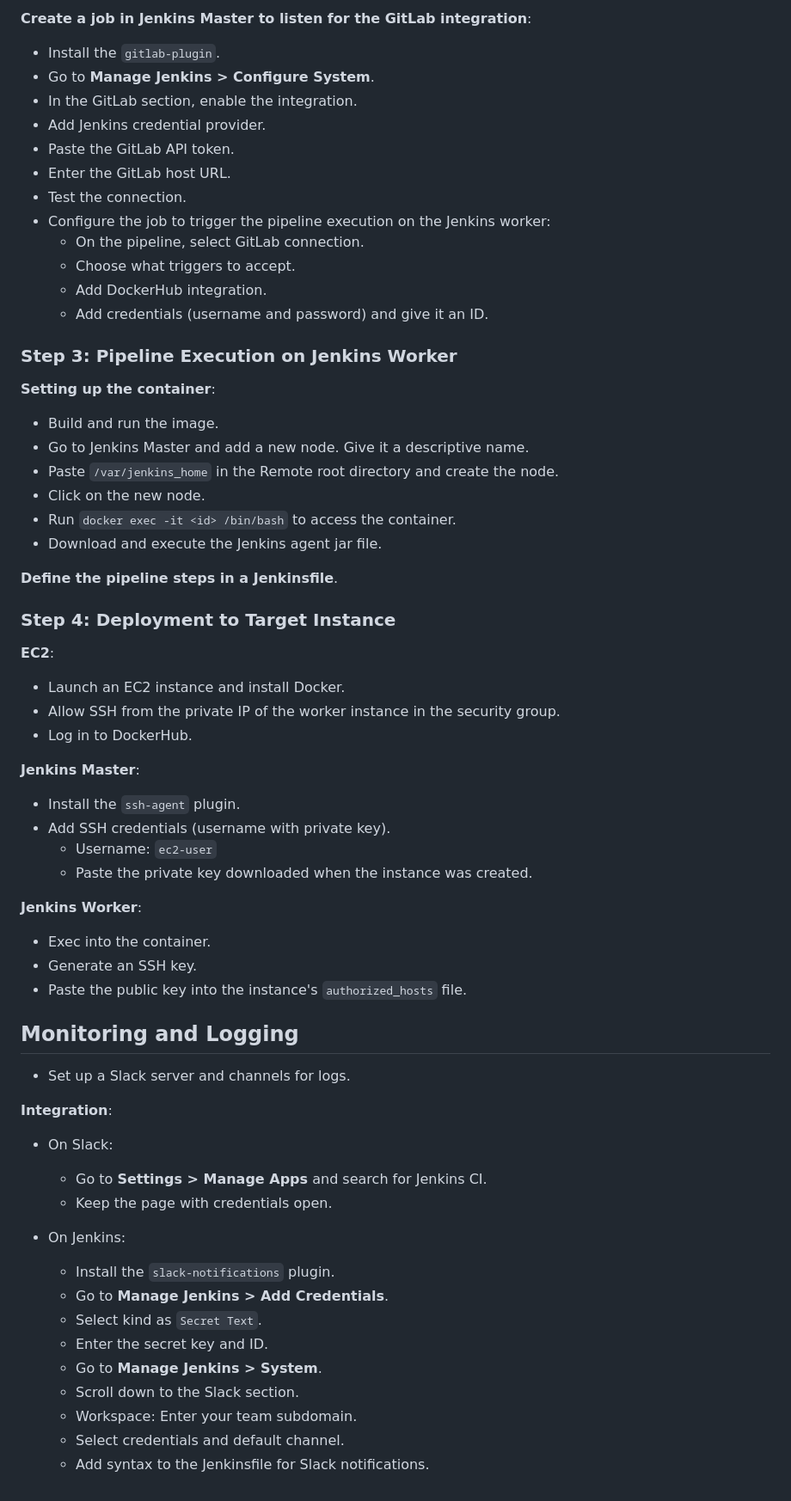
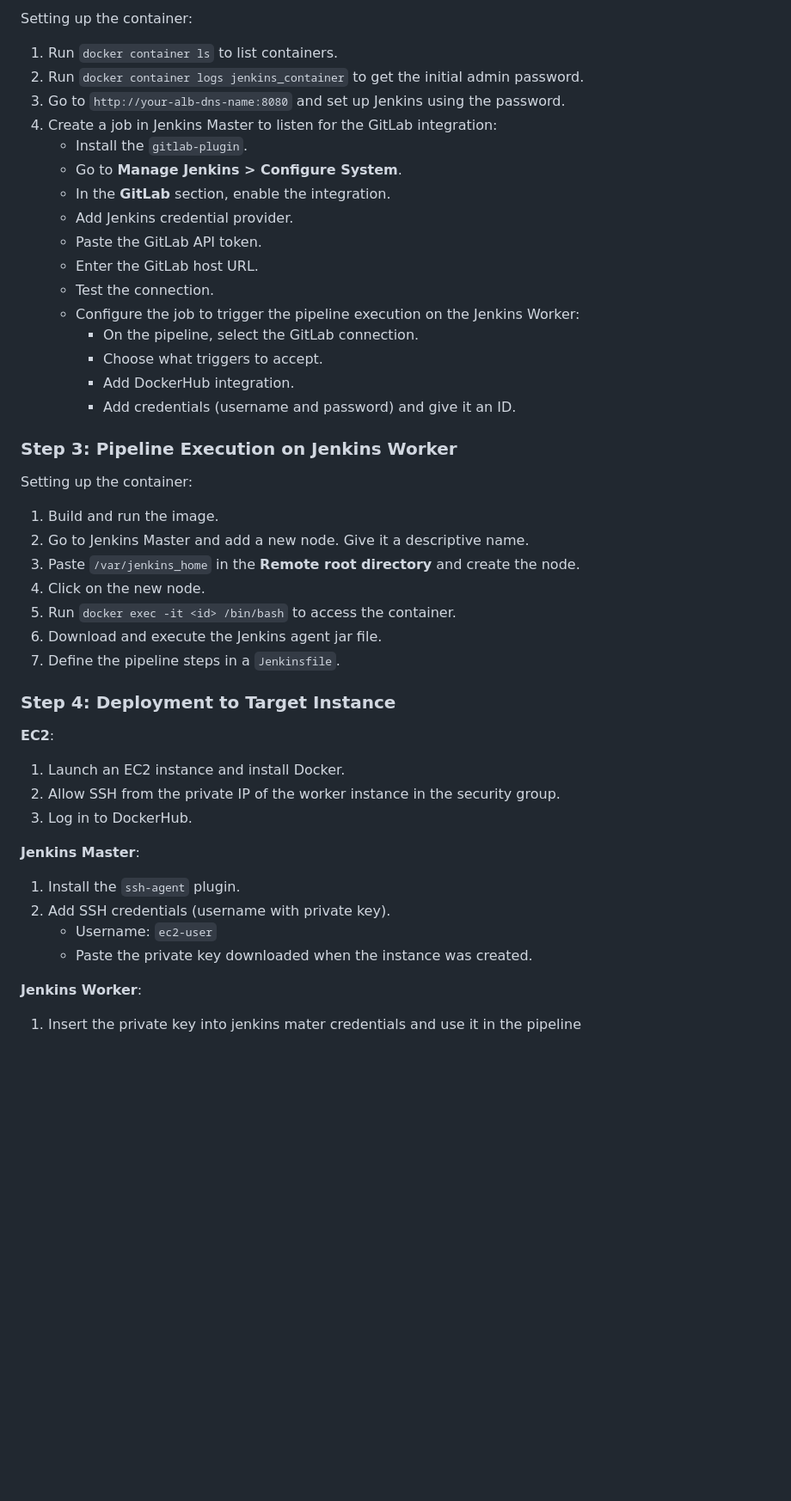
Before and after one commit to urkorenu/Jenkins-pipeline-for-weather-app, a Markdown page: README.md, the part around one of its changes. Shown at 86% size. Drawn GitHub-style; blank space fills up the shorter version.

```diff
--- a/README.md
+++ b/README.md
@@ -61,61 +66,50 @@ The pipeline consists of the following nodes:
 
-**Create a job in Jenkins Master to listen for the GitLab integration**:
-- Install the `gitlab-plugin`.
-- Go to **Manage Jenkins > Configure System**.
-- In the GitLab section, enable the integration.
-- Add Jenkins credential provider.
-- Paste the GitLab API token.
-- Enter the GitLab host URL.
-- Test the connection.
-- Configure the job to trigger the pipeline execution on the Jenkins worker:
-  - On the pipeline, select GitLab connection.
-  - Choose what triggers to accept.
-  - Add DockerHub integration.
-  - Add credentials (username and password) and give it an ID.
+Setting up the container:
+
+1. Run `docker container ls` to list containers.
+2. Run `docker container logs jenkins_container` to get the initial admin password.
+3. Go to `http://your-alb-dns-name:8080` and set up Jenkins using the password.
+4. Create a job in Jenkins Master to listen for the GitLab integration:
+   - Install the `gitlab-plugin`.
+   - Go to **Manage Jenkins > Configure System**.
+   - In the **GitLab** section, enable the integration.
+   - Add Jenkins credential provider.
+   - Paste the GitLab API token.
+   - Enter the GitLab host URL.
+   - Test the connection.
+   - Configure the job to trigger the pipeline execution on the Jenkins Worker:
+     - On the pipeline, select the GitLab connection.
+     - Choose what triggers to accept.
+     - Add DockerHub integration.
+     - Add credentials (username and password) and give it an ID.
 
 ### Step 3: Pipeline Execution on Jenkins Worker
-**Setting up the container**:
-- Build and run the image.
-- Go to Jenkins Master and add a new node. Give it a descriptive name.
-- Paste `/var/jenkins_home` in the Remote root directory and create the node.
-- Click on the new node.
-- Run `docker exec -it <id> /bin/bash` to access the container.
-- Download and execute the Jenkins agent jar file.
 
-**Define the pipeline steps in a Jenkinsfile**.
+Setting up the container:
+
+1. Build and run the image.
+2. Go to Jenkins Master and add a new node. Give it a descriptive name.
+3. Paste `/var/jenkins_home` in the **Remote root directory** and create the node.
+4. Click on the new node.
+5. Run `docker exec -it <id> /bin/bash` to access the container.
+6. Download and execute the Jenkins agent jar file.
+7. Define the pipeline steps in a `Jenkinsfile`.
 
 ### Step 4: Deployment to Target Instance
+
 **EC2**:
-- Launch an EC2 instance and install Docker.
-- Allow SSH from the private IP of the worker instance in the security group.
-- Log in to DockerHub.
+
+1. Launch an EC2 instance and install Docker.
+2. Allow SSH from the private IP of the worker instance in the security group.
+3. Log in to DockerHub.
 
 **Jenkins Master**:
-- Install the `ssh-agent` plugin.
-- Add SSH credentials (username with private key).
-  - Username: `ec2-user`
-  - Paste the private key downloaded when the instance was created.
+
+1. Install the `ssh-agent` plugin.
+2. Add SSH credentials (username with private key).
+   - Username: `ec2-user`
+   - Paste the private key downloaded when the instance was created.
 
 **Jenkins Worker**:
-- Exec into the container.
-- Generate an SSH key.
-- Paste the public key into the instance's `authorized_hosts` file.
 
-## Monitoring and Logging
-- Set up a Slack server and channels for logs.
-
-**Integration**:
-- On Slack:
-  - Go to **Settings > Manage Apps** and search for Jenkins CI.
-  - Keep the page with credentials open.
-
-- On Jenkins:
-  - Install the `slack-notifications` plugin.
-  - Go to **Manage Jenkins > Add Credentials**.
-  - Select kind as `Secret Text`.
-  - Enter the secret key and ID.
-  - Go to **Manage Jenkins > System**.
-  - Scroll down to the Slack section.
-  - Workspace: Enter your team subdomain.
-  - Select credentials and default channel.
-  - Add syntax to the Jenkinsfile for Slack notifications.
+1. Insert the private key into jenkins mater credentials and use it in the pipeline
```
Also changed, not shown: other parts of README.md (+33 -28 lines).
